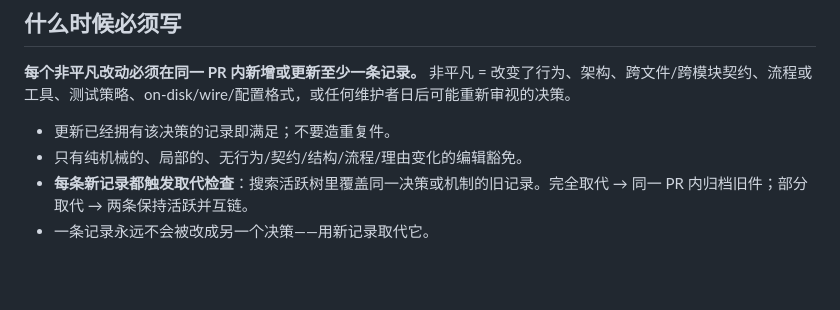
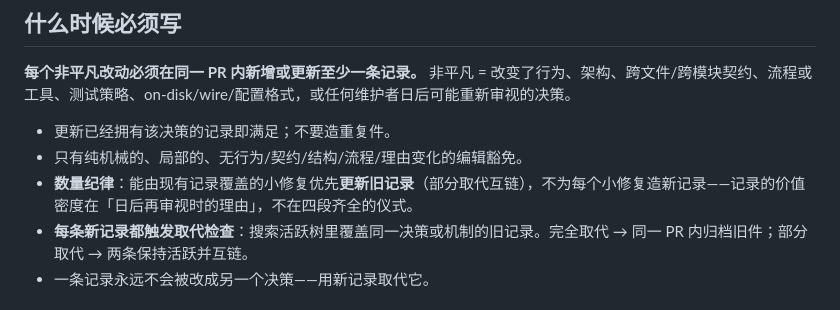
Before and after one commit to fill5200/Whale_Girl_Background, a Markdown page: decisions/README.md, the part around the change. GitHub-like rendering; blank space fills up the shorter version.

```diff
--- a/decisions/README.md
+++ b/decisions/README.md
@@ -34,6 +34,7 @@
 
 - 更新已经拥有该决策的记录即满足；不要造重复件。
 - 只有纯机械的、局部的、无行为/契约/结构/流程/理由变化的编辑豁免。
+- **数量纪律**：能由现有记录覆盖的小修复优先**更新旧记录**（部分取代互链），不为每个小修复造新记录——记录的价值密度在「日后再审视时的理由」，不在四段齐全的仪式。
 - **每条新记录都触发取代检查**：搜索活跃树里覆盖同一决策或机制的旧记录。完全取代 → 同一 PR 内归档旧件；部分取代 → 两条保持活跃并互链。
 - 一条记录永远不会被改成另一个决策——用新记录取代它。
 
```
Also changed, not shown: AGENTS.md (+4 -3 lines), 1 other file.
